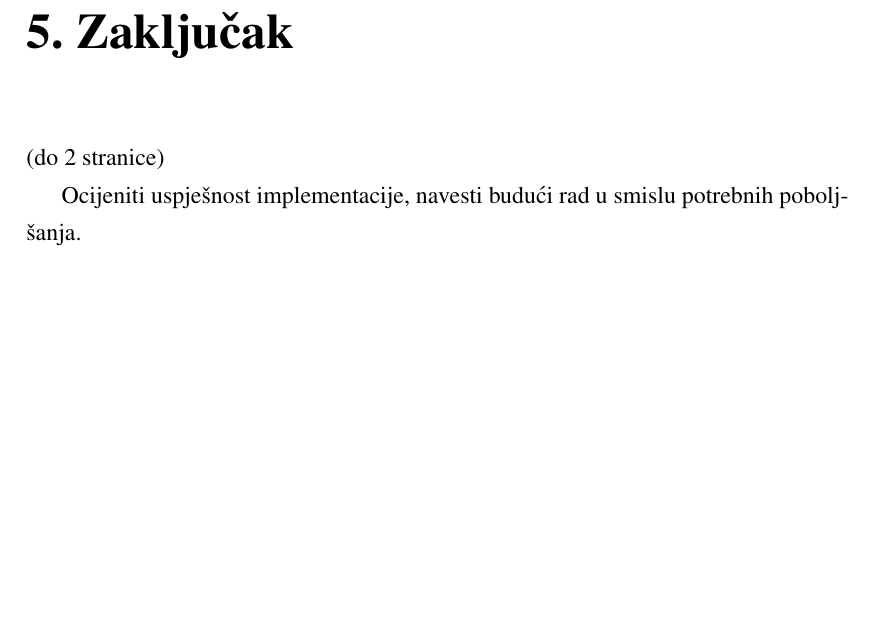
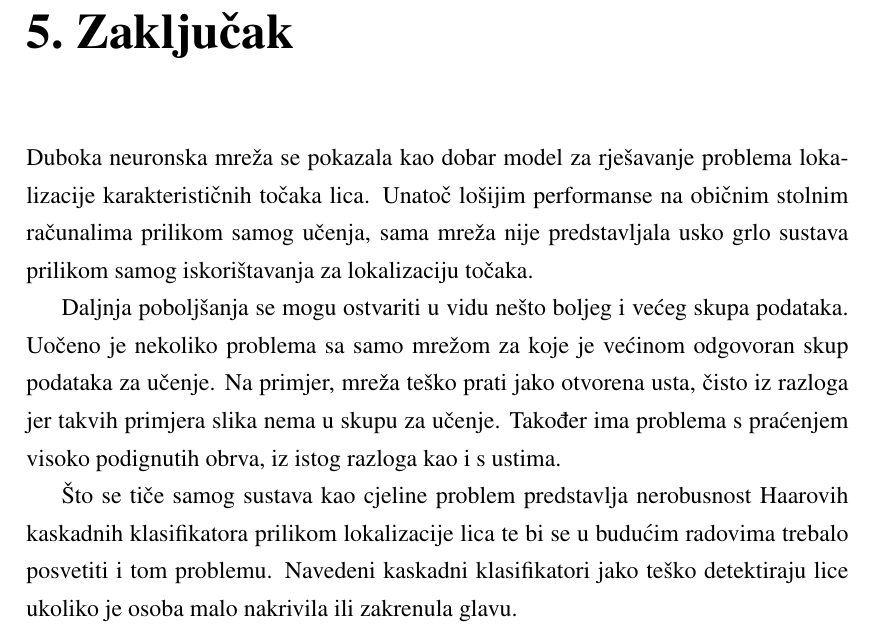
Before and after one commit to dkopljar/face-landmark-localization, a LaTeX thesis (Dokumentacija/projekt.tex): part of page 15 of 16, cut so that both start at the same text, the shorter picture padded with empty space. Compiled offline with pdfLaTeX.

Commit message:
Dodan zakljucak.

```diff
--- a/Dokumentacija/projekt.tex
+++ b/Dokumentacija/projekt.tex
@@ -195,9 +195,11 @@ Program je moguće pokretati na dva načina. Prvi način poziva se kao: \emph{py
 
 \chapter{Zaključak}
 
-(do 2 stranice)
+Duboka neuronska mreža se pokazala kao dobar model za rješavanje problema lokalizacije karakterističnih točaka lica. Unatoč lošijim performanse na običnim stolnim računalima prilikom samog učenja, sama mreža nije predstavljala usko grlo sustava prilikom samog iskorištavanja za lokalizaciju točaka.
 
-Ocijeniti uspješnost implementacije, navesti budući rad u smislu potrebnih poboljšanja.
+Daljnja poboljšanja se mogu ostvariti u vidu nešto boljeg i većeg skupa podataka. Uočeno je nekoliko problema sa samo mrežom za koje je većinom odgovoran skup podataka za učenje. Na primjer, mreža teško prati jako otvorena usta, čisto iz razloga jer takvih primjera slika nema u skupu za učenje. Također ima problema s praćenjem visoko podignutih obrva, iz istog razloga kao i s ustima.
+
+Što se tiče samog sustava kao cjeline problem predstavlja nerobusnost Haarovih kaskadnih klasifikatora prilikom lokalizacije lica te bi se u budućim radovima trebalo posvetiti i tom problemu. Navedeni kaskadni klasifikatori jako teško detektiraju lice ukoliko je osoba malo nakrivila ili zakrenula glavu.
 
 \bibliography{literatura}
 \bibliographystyle{fer}
```
